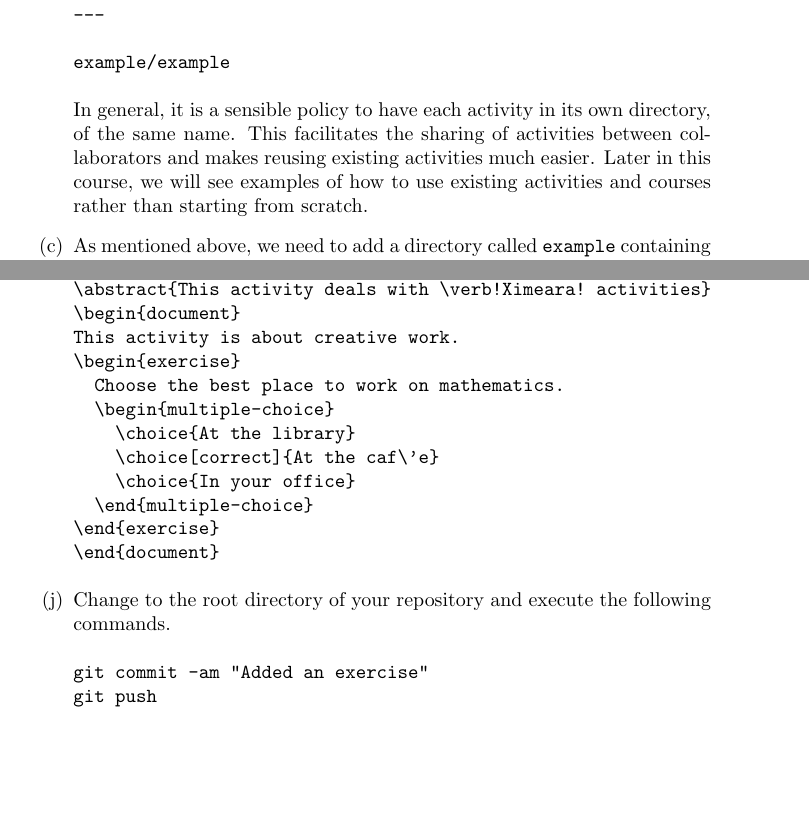
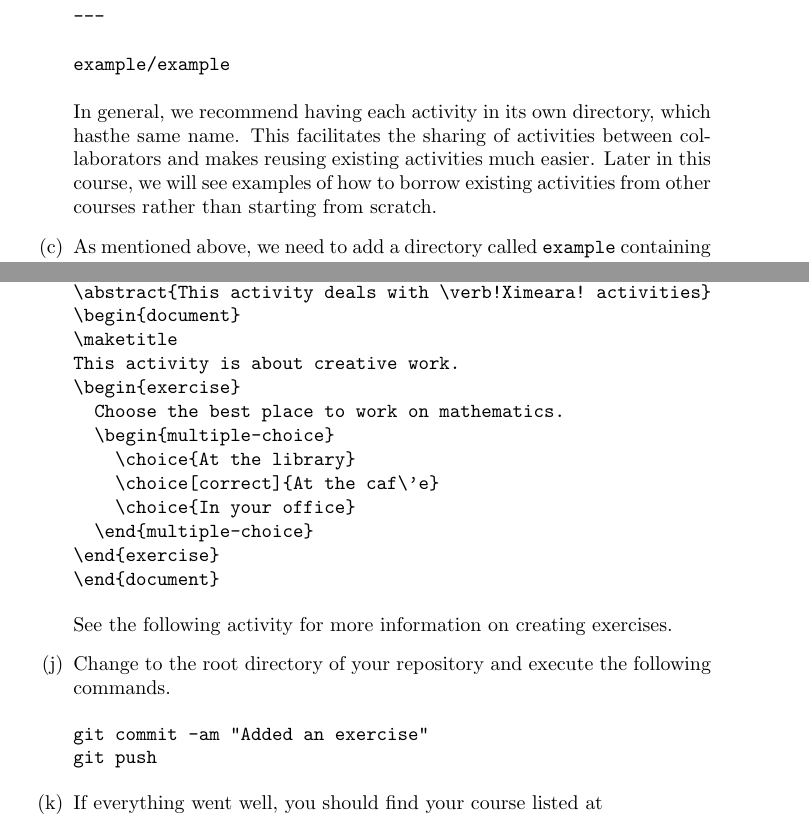
Before and after one commit to slcmalec/gettingStarted, a LaTeX document (repoSetup/repoSetup.tex): two parts of pages 1 and 3 of 3, joined at a grey line, cut so that both start at the same text, the shorter picture padded with empty space. Compiled offline with pdfLaTeX.

Commit message:
added maketitle

```diff
--- a/repoSetup/repoSetup.tex
+++ b/repoSetup/repoSetup.tex
@@ -1,3 +1,4 @@
 \documentclass{ximera}
 \usepackage[colorlinks=true,urlcolor=blue]{hyperref}
+\title{Setting up the repository}
 \begin{document}
@@ -28,11 +29,13 @@ with Ximera for instructors.
 
 example/example
 \end{verbatim}
-In general, it is a sensible policy to have each
-activity in its own directory, of the same name. This facilitates the
+In general, we recommend having each
+activity in its own directory, which hasthe same name.
+This facilitates the
 sharing of activities between collaborators and makes reusing existing
 activities much easier. Later in this course, we will see examples of
-how to use existing activities and courses rather than starting from scratch.
+how to borrow existing activities from other courses
+rather than starting from scratch.
 
 \item As mentioned above, we need to add a directory
 called \verb!example! containing a file called \verb!example.tex!.
@@ -108,6 +113,7 @@ you could edit the file as shown below.
 \title{The First Activity}
 \abstract{This activity deals with \verb!Ximeara! activities}
 \begin{document}
+\maketitle
 This activity is about creative work.
 \begin{exercise}
   Choose the best place to work on mathematics.
@@ -119,6 +125,8 @@ This activity is about creative work.
 \end{exercise}
 \end{document}
 \end{verbatim}
+See the following activity for more information on creating
+exercises.
 
 \item Change to the root directory of your repository
 and execute the following commands.
@@ -126,5 +134,7 @@ and execute the following commands.
 git commit -am "Added an exercise"
 git push
 \end{verbatim}
+
+\item If everything went well, you should find your course listed at
 \end{enumerate}
 \end{document}
```
Also changed, not shown: repoSetup/repoSetup.tex (16 more changed lines).
